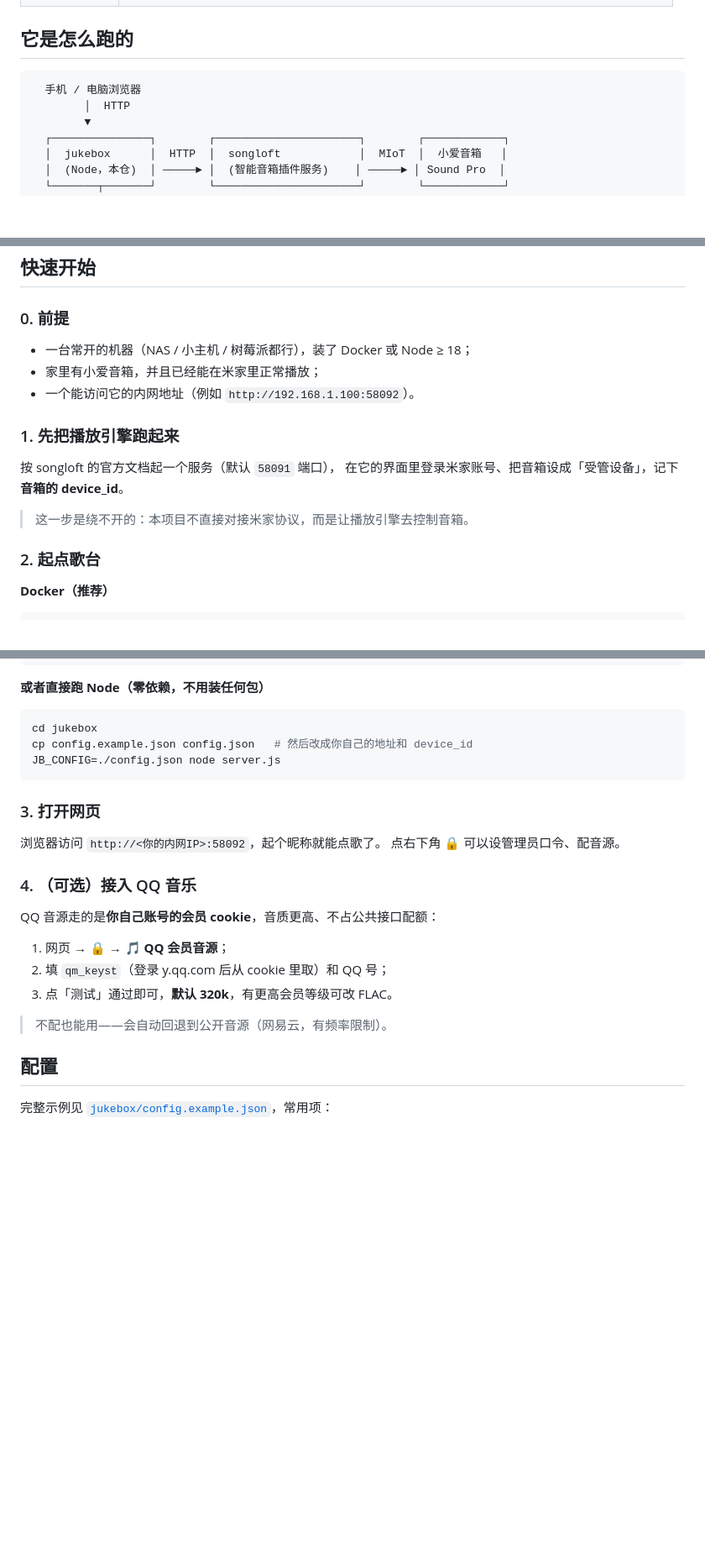
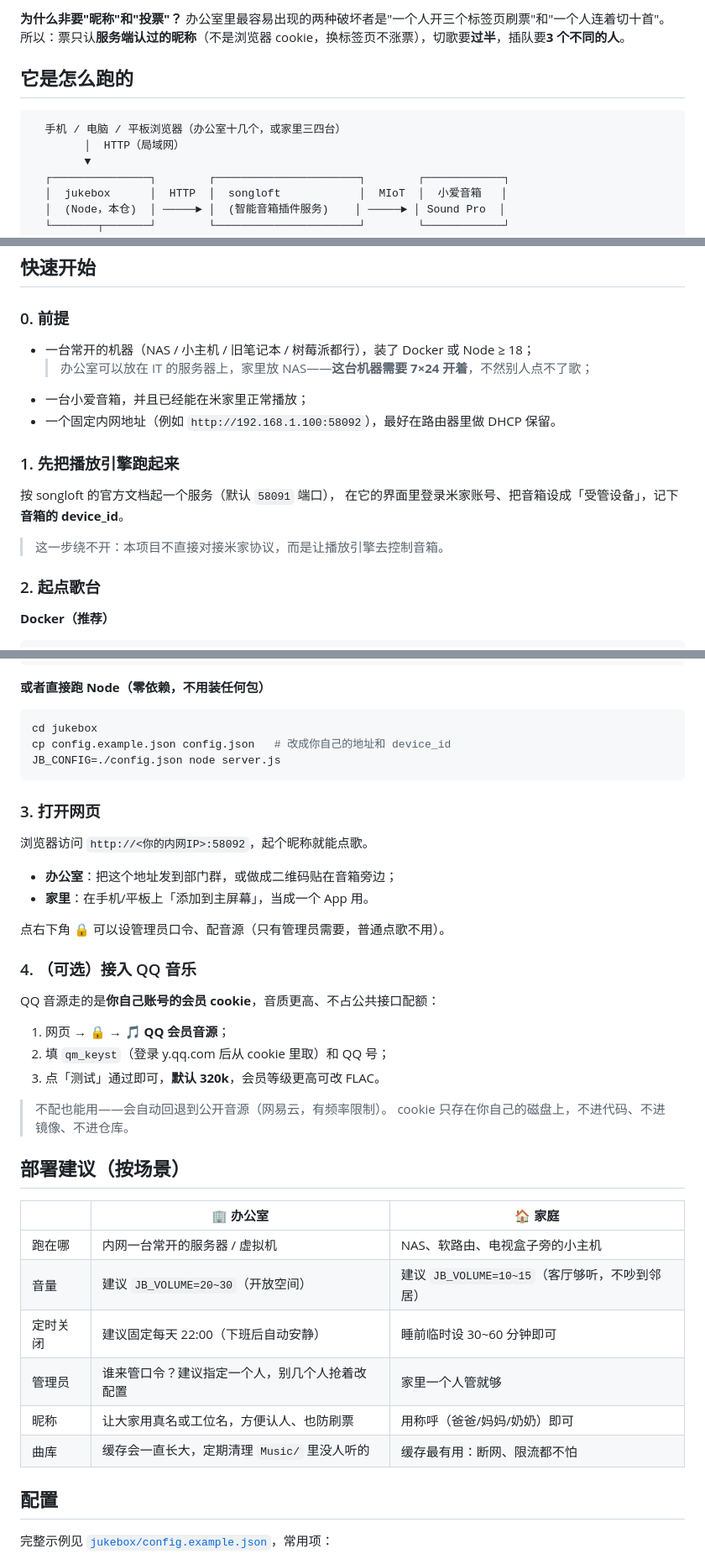
Before and after one commit to ziyang89/xiaoai-jukebox, a Markdown page: README.md, 3 parts joined by grey strips. Shown at 84% size. Drawn GitHub-style; blank space fills up the shorter version.

````diff
--- a/README.md
+++ b/README.md
@@ -35,9 +66,12 @@
+**为什么非要"昵称"和"投票"？**
+办公室里最容易出现的两种破坏者是"一个人开三个标签页刷票"和"一个人连着切十首"。
+所以：票只认**服务端认过的昵称**（不是浏览器 cookie，换标签页不涨票），切歌要**过半**，插队要**3 个不同的人**。
 
 ## 它是怎么跑的
 
 ```
-  手机 / 电脑浏览器
-        │  HTTP
+  手机 / 电脑 / 平板浏览器（办公室十几个，或家里三四台）
+        │  HTTP（局域网）
         ▼
   ┌───────────────┐        ┌──────────────────────┐        ┌────────────┐
   │  jukebox      │  HTTP  │  songloft            │  MIoT  │  小爱音箱   │
@@ -57,16 +91,17 @@
 
 ### 0. 前提
 
-- 一台常开的机器（NAS / 小主机 / 树莓派都行），装了 Docker 或 Node ≥ 18；
-- 家里有小爱音箱，并且已经能在米家里正常播放；
-- 一个能访问它的内网地址（例如 `http://192.168.1.100:58092`）。
+- 一台常开的机器（NAS / 小主机 / 旧笔记本 / 树莓派都行），装了 Docker 或 Node ≥ 18；
+  > 办公室可以放在 IT 的服务器上，家里放 NAS——**这台机器需要 7×24 开着**，不然别人点不了歌；
+- 一台小爱音箱，并且已经能在米家里正常播放；
+- 一个固定内网地址（例如 `http://192.168.1.100:58092`），最好在路由器里做 DHCP 保留。
 
 ### 1. 先把播放引擎跑起来
 
 按 songloft 的官方文档起一个服务（默认 `58091` 端口），
 在它的界面里登录米家账号、把音箱设成「受管设备」，记下**音箱的 device_id**。
 
-> 这一步是绕不开的：本项目不直接对接米家协议，而是让播放引擎去控制音箱。
+> 这一步绕不开：本项目不直接对接米家协议，而是让播放引擎去控制音箱。
 
 ### 2. 起点歌台
 
@@ -90,14 +125,18 @@ docker run -d --name xiaoai-jukebox --restart always \
 
 ```bash
 cd jukebox
-cp config.example.json config.json   # 然后改成你自己的地址和 device_id
+cp config.example.json config.json   # 改成你自己的地址和 device_id
 JB_CONFIG=./config.json node server.js
 ```
 
 ### 3. 打开网页
 
-浏览器访问 `http://<你的内网IP>:58092`，起个昵称就能点歌了。
-点右下角 **🔒** 可以设管理员口令、配音源。
+浏览器访问 `http://<你的内网IP>:58092`，起个昵称就能点歌。
+
+- **办公室**：把这个地址发到部门群，或做成二维码贴在音箱旁边；
+- **家里**：在手机/平板上「添加到主屏幕」，当成一个 App 用。
+
+点右下角 **🔒** 可以设管理员口令、配音源（只有管理员需要，普通点歌不用）。
 
 ### 4. （可选）接入 QQ 音乐
 
@@ -105,9 +144,21 @@ QQ 音源走的是**你自己账号的会员 cookie**，音质更高、不占公
 
 1. 网页 → 🔒 → **🎵 QQ 会员音源**；
 2. 填 `qm_keyst`（登录 y.qq.com 后从 cookie 里取）和 QQ 号；
-3. 点「测试」通过即可，**默认 320k**，有更高会员等级可改 FLAC。
+3. 点「测试」通过即可，**默认 320k**，会员等级更高可改 FLAC。
 
 > 不配也能用——会自动回退到公开音源（网易云，有频率限制）。
+> cookie 只存在你自己的磁盘上，不进代码、不进镜像、不进仓库。
+
+## 部署建议（按场景）
+
+| | 🏢 办公室 | 🏠 家庭 |
+|---|---|---|
+| 跑在哪 | 内网一台常开的服务器 / 虚拟机 | NAS、软路由、电视盒子旁的小主机 |
+| 音量 | 建议 `JB_VOLUME=20~30`（开放空间） | 建议 `JB_VOLUME=10~15`（客厅够听，不吵到邻居） |
+| 定时关闭 | 建议固定每天 22:00（下班后自动安静） | 睡前临时设 30~60 分钟即可 |
+| 管理员 | 谁来管口令？建议指定一个人，别几个人抢着改配置 | 家里一个人管就够 |
+| 昵称 | 让大家用真名或工位名，方便认人、也防刷票 | 用称呼（爸爸/妈妈/奶奶）即可 |
+| 曲库 | 缓存会一直长大，定期清理 `Music/` 里没人听的 | 缓存最有用：断网、限流都不怕 |
 
 ## 配置
 
````
Also changed, not shown: other parts of README.md (+70 -24 lines).
